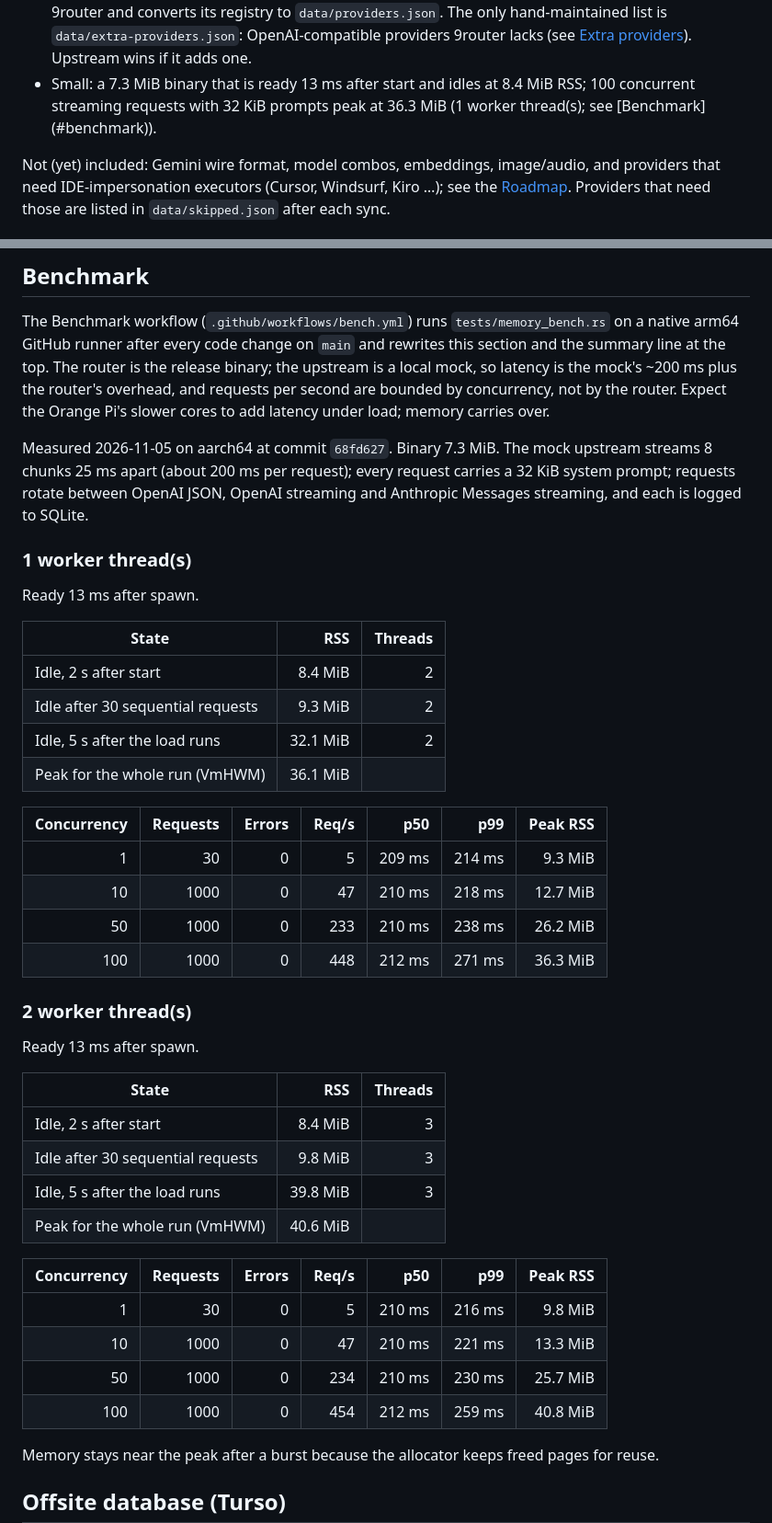
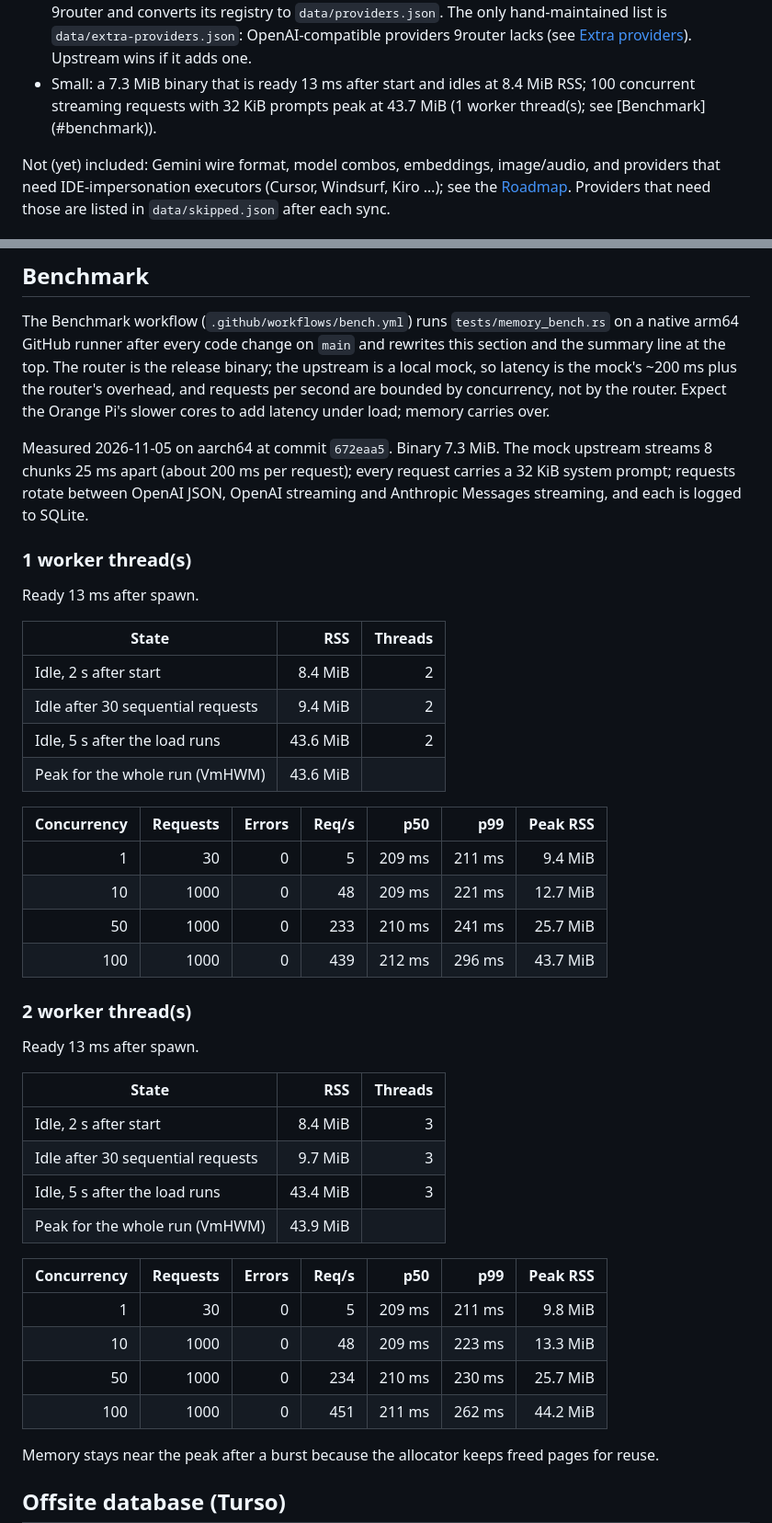
Before and after one commit to sudtanj/zilong-router, a Markdown page: README.md, 2 parts joined by grey strips. Shown at 92% size. Rendered like a GitHub page.

Commit message:
docs: benchmark numbers for 672eaa5

```diff
--- a/README.md
+++ b/README.md
@@ -42,7 +42,7 @@ Orange Pi Zero 3:
   Actions job clones 9router and converts its registry to `data/providers.json`. The
   only hand-maintained list is `data/extra-providers.json`: OpenAI-compatible providers
   9router lacks (see [Extra providers](#extra-providers)). Upstream wins if it adds one.
-- <!-- bench:summary -->Small: a 7.3 MiB binary that is ready 13 ms after start and idles at 8.4 MiB RSS; 100 concurrent streaming requests with 32 KiB prompts peak at 36.3 MiB (1 worker thread(s); see [Benchmark](#benchmark)).<!-- /bench:summary -->
+- <!-- bench:summary -->Small: a 7.3 MiB binary that is ready 13 ms after start and idles at 8.4 MiB RSS; 100 concurrent streaming requests with 32 KiB prompts peak at 43.7 MiB (1 worker thread(s); see [Benchmark](#benchmark)).<!-- /bench:summary -->
 
 Not (yet) included: Gemini wire format, model combos, embeddings,
 image/audio, and providers that need IDE-impersonation executors (Cursor, Windsurf, Kiro
@@ -578,7 +578,7 @@ are bounded by concurrency, not by the router. Expect the Orange Pi's slower cor
 latency under load; memory carries over.
 
 <!-- bench:report -->
-Measured 2026-11-05 on aarch64 at commit `68fd627`. Binary 7.3 MiB. The mock upstream streams 8 chunks 25 ms apart (about 200 ms per request); every request carries a 32 KiB system prompt; requests rotate between OpenAI JSON, OpenAI streaming and Anthropic Messages streaming, and each is logged to SQLite.
+Measured 2026-11-05 on aarch64 at commit `672eaa5`. Binary 7.3 MiB. The mock upstream streams 8 chunks 25 ms apart (about 200 ms per request); every request carries a 32 KiB system prompt; requests rotate between OpenAI JSON, OpenAI streaming and Anthropic Messages streaming, and each is logged to SQLite.
 
 ### 1 worker thread(s)
 
@@ -587,16 +587,16 @@ Ready 13 ms after spawn.
 | State | RSS | Threads |
 |---|---:|---:|
 | Idle, 2 s after start | 8.4 MiB | 2 |
-| Idle after 30 sequential requests | 9.3 MiB | 2 |
-| Idle, 5 s after the load runs | 32.1 MiB | 2 |
-| Peak for the whole run (VmHWM) | 36.1 MiB | |
+| Idle after 30 sequential requests | 9.4 MiB | 2 |
+| Idle, 5 s after the load runs | 43.6 MiB | 2 |
+| Peak for the whole run (VmHWM) | 43.6 MiB | |
 
 | Concurrency | Requests | Errors | Req/s | p50 | p99 | Peak RSS |
 |---:|---:|---:|---:|---:|---:|---:|
-| 1 | 30 | 0 | 5 | 209 ms | 214 ms | 9.3 MiB |
-| 10 | 1000 | 0 | 47 | 210 ms | 218 ms | 12.7 MiB |
-| 50 | 1000 | 0 | 233 | 210 ms | 238 ms | 26.2 MiB |
-| 100 | 1000 | 0 | 448 | 212 ms | 271 ms | 36.3 MiB |
+| 1 | 30 | 0 | 5 | 209 ms | 211 ms | 9.4 MiB |
+| 10 | 1000 | 0 | 48 | 209 ms | 221 ms | 12.7 MiB |
+| 50 | 1000 | 0 | 233 | 210 ms | 241 ms | 25.7 MiB |
+| 100 | 1000 | 0 | 439 | 212 ms | 296 ms | 43.7 MiB |
 
 ### 2 worker thread(s)
 
@@ -605,16 +605,16 @@ Ready 13 ms after spawn.
 | State | RSS | Threads |
 |---|---:|---:|
 | Idle, 2 s after start | 8.4 MiB | 3 |
-| Idle after 30 sequential requests | 9.8 MiB | 3 |
-| Idle, 5 s after the load runs | 39.8 MiB | 3 |
-| Peak for the whole run (VmHWM) | 40.6 MiB | |
+| Idle after 30 sequential requests | 9.7 MiB | 3 |
+| Idle, 5 s after the load runs | 43.4 MiB | 3 |
+| Peak for the whole run (VmHWM) | 43.9 MiB | |
 
 | Concurrency | Requests | Errors | Req/s | p50 | p99 | Peak RSS |
 |---:|---:|---:|---:|---:|---:|---:|
-| 1 | 30 | 0 | 5 | 210 ms | 216 ms | 9.8 MiB |
-| 10 | 1000 | 0 | 47 | 210 ms | 221 ms | 13.3 MiB |
+| 1 | 30 | 0 | 5 | 209 ms | 211 ms | 9.8 MiB |
+| 10 | 1000 | 0 | 48 | 209 ms | 223 ms | 13.3 MiB |
 | 50 | 1000 | 0 | 234 | 210 ms | 230 ms | 25.7 MiB |
-| 100 | 1000 | 0 | 454 | 212 ms | 259 ms | 40.8 MiB |
+| 100 | 1000 | 0 | 451 | 211 ms | 262 ms | 44.2 MiB |
 <!-- /bench:report -->
 
 Memory stays near the peak after a burst because the allocator keeps freed pages for reuse.
```
